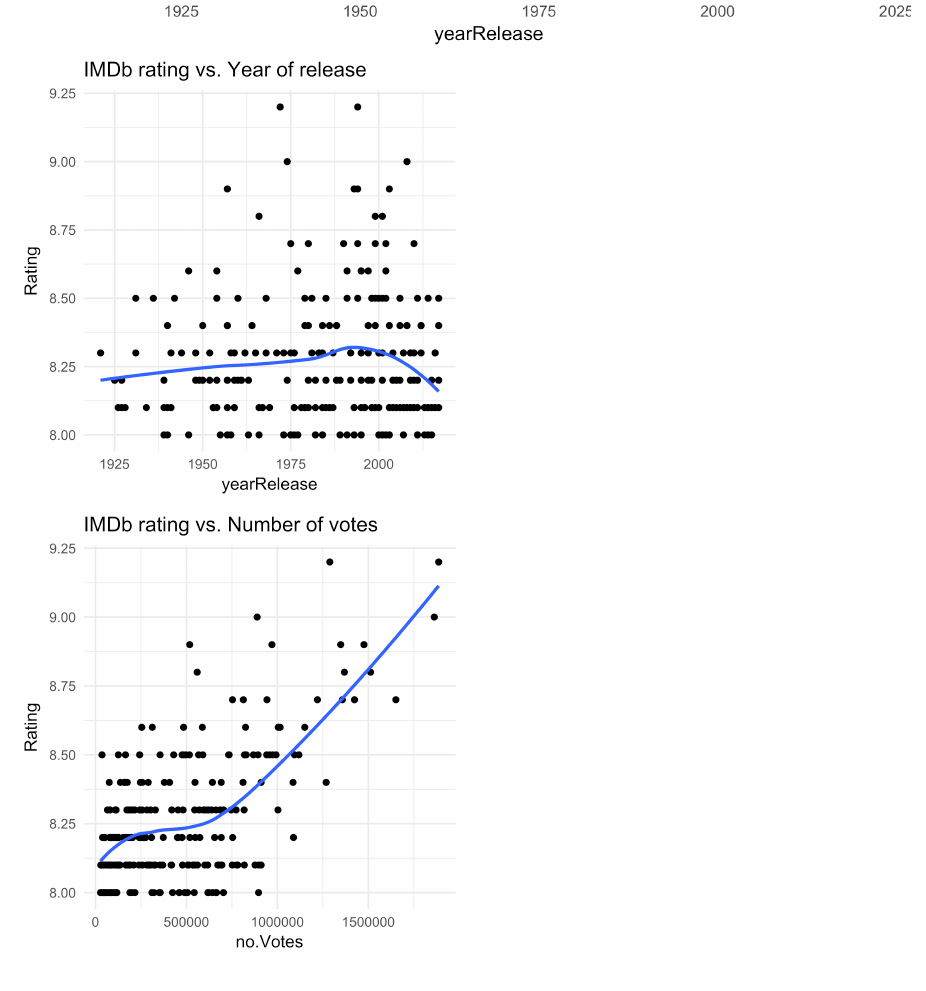
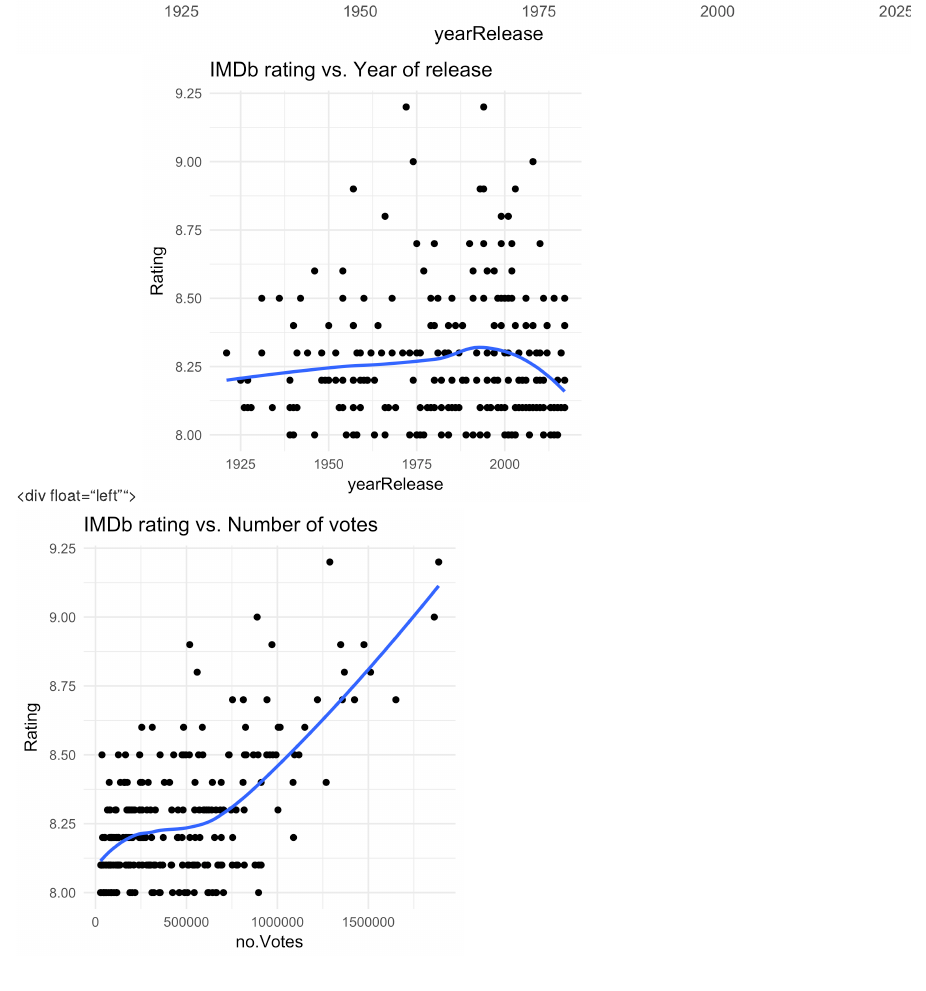
Before and after one commit to farihakhan/STAT547-hw-khan-fariha, an R Markdown document (hw_10/hw10_scrapingData.rmd): the page in a window 1100 px wide, from 2510 px down. Rendered offline with R 4.5, knitr and Pandoc, with nearby package versions; the code chunks are not run, so their results and figures are left out.

Commit message:
float="left"

```diff
--- a/hw_10/hw10_scrapingData.rmd
+++ b/hw_10/hw10_scrapingData.rmd
@@ -109,10 +109,11 @@ imdb_df2 %>%
 
 
 <img src="media/yearRelease_hist.png" align="middle">
-<div float="center">
-<img src=media/yearRelease_rating.png height="50%" width="50%" float="left">
-<img src=media/rating_noVotes.png height="50%" width="50%" float="left">
+<div float="left"">
+<img src=media/yearRelease_rating.png height="50%" width="50%">
+<img src=media/rating_noVotes.png height="50%" width="50%">
 </div>
+
 
 
 ###
```
Also changed, not shown: hw_10/hw10_scrapingData.md.
